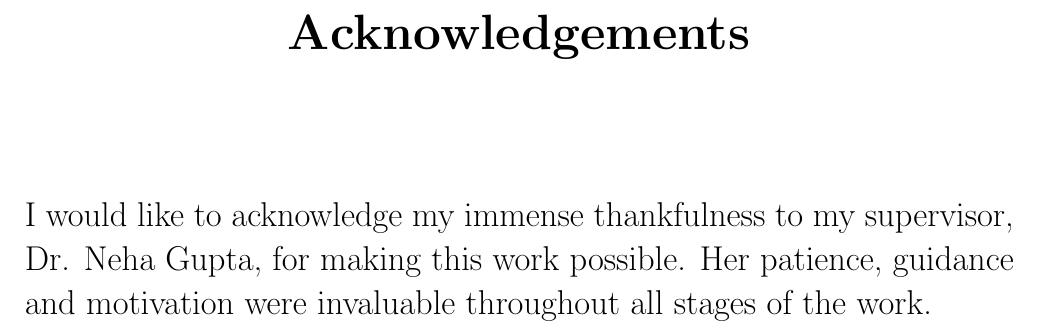
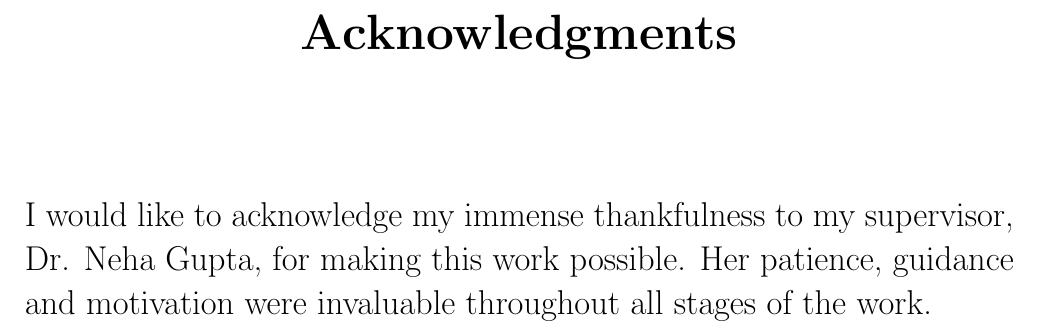
Before and after one commit to 4amVim/Undergrad-Thesis, a LaTeX thesis (Thesis/section1.tex): part of page 2 of 18, cut at the place of the change. Compiled offline with pdfLaTeX.

Commit message:
spellings all ok now

```diff
--- a/Thesis/section1.tex
+++ b/Thesis/section1.tex
@@ -60,8 +60,7 @@
 		\vspace*{1cm}
 
 		\Huge
-
-		\textbf{Acknowledgements}
+		\textbf{Acknowledgments}
 
 	\end{center}
 		\vspace{2cm}
```
Also changed, not shown: Thesis/section1.pdf, Thesis/section1.tex (2 more changed lines).
